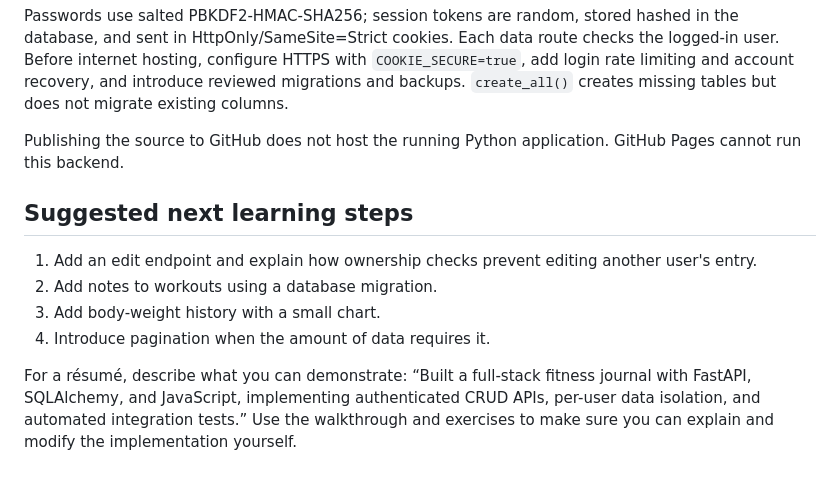
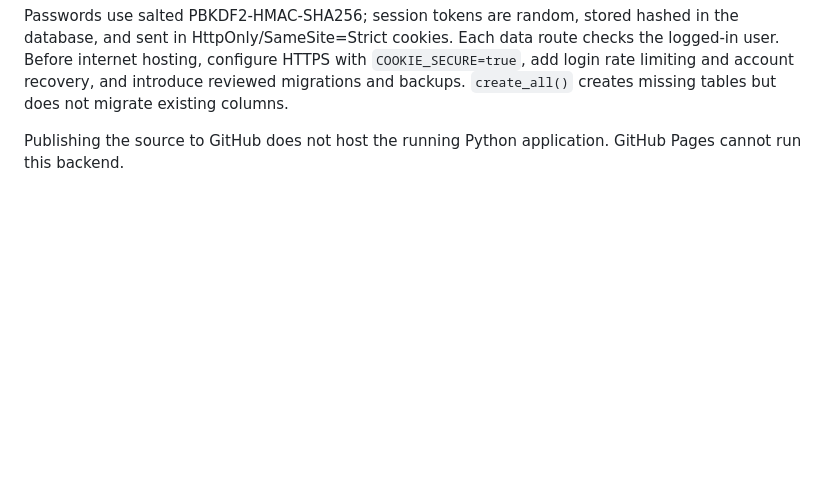
Before and after one commit to Nicktho3/FitLog, a Markdown page: README.md, the part around the change. Rendered like a GitHub page; blank space fills up the shorter version.

Commit message:
Clarify README setup

```diff
--- a/README.md
+++ b/README.md
@@ -89,12 +89,3 @@ This is a local learning MVP. It does not include password reset, email verifica
 Passwords use salted PBKDF2-HMAC-SHA256; session tokens are random, stored hashed in the database, and sent in HttpOnly/SameSite=Strict cookies. Each data route checks the logged-in user. Before internet hosting, configure HTTPS with `COOKIE_SECURE=true`, add login rate limiting and account recovery, and introduce reviewed migrations and backups. `create_all()` creates missing tables but does not migrate existing columns.
 
 Publishing the source to GitHub does not host the running Python application. GitHub Pages cannot run this backend.
-
-## Suggested next learning steps
-
-1. Add an edit endpoint and explain how ownership checks prevent editing another user's entry.
-2. Add notes to workouts using a database migration.
-3. Add body-weight history with a small chart.
-4. Introduce pagination when the amount of data requires it.
-
-For a résumé, describe what you can demonstrate: “Built a full-stack fitness journal with FastAPI, SQLAlchemy, and JavaScript, implementing authenticated CRUD APIs, per-user data isolation, and automated integration tests.” Use the walkthrough and exercises to make sure you can explain and modify the implementation yourself.
```
